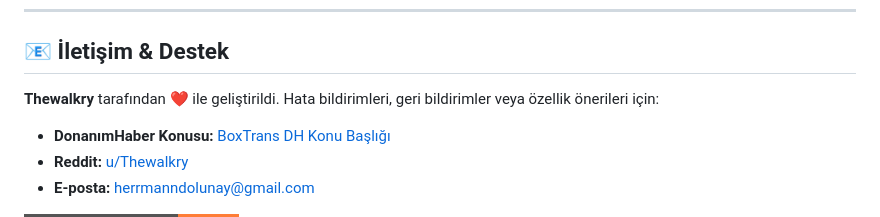
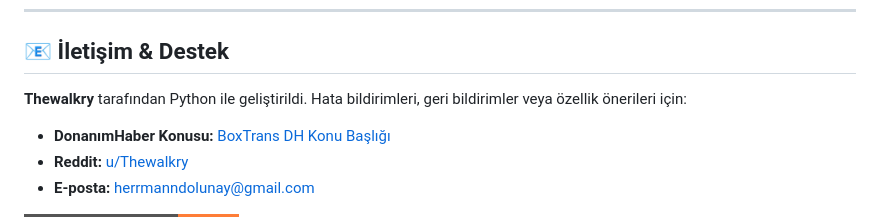
Before and after one commit to BoxTranslate/boxtrans, a Markdown page: README_TR.md, the part around the change. GitHub-like rendering; badges without logos.

Commit message:
Update developer attribution to Python

```diff
--- a/README_TR.md
+++ b/README_TR.md
@@ -73,7 +73,7 @@ Bu proje **Ücretsiz Yazılım (Freeware)** olarak sunulmaktadır.
 ---
 
 ## 📧 İletişim & Destek
-**Thewalkry** tarafından ❤️ ile geliştirildi.
+**Thewalkry** tarafından Python ile geliştirildi.
 Hata bildirimleri, geri bildirimler veya özellik önerileri için:
 
 - **DonanımHaber Konusu:** [BoxTrans DH Konu Başlığı](https://forum.donanimhaber.com/yerli-proje-oyunlarda-telefonla-ceviri-yapmaya-son-boxtrans-ekran-ustu-anlik-ceviri-araci--162742706)
```
